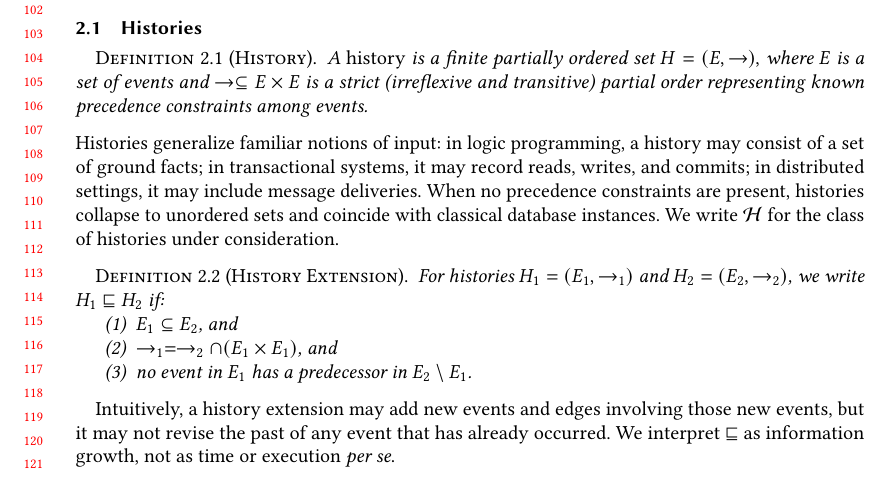
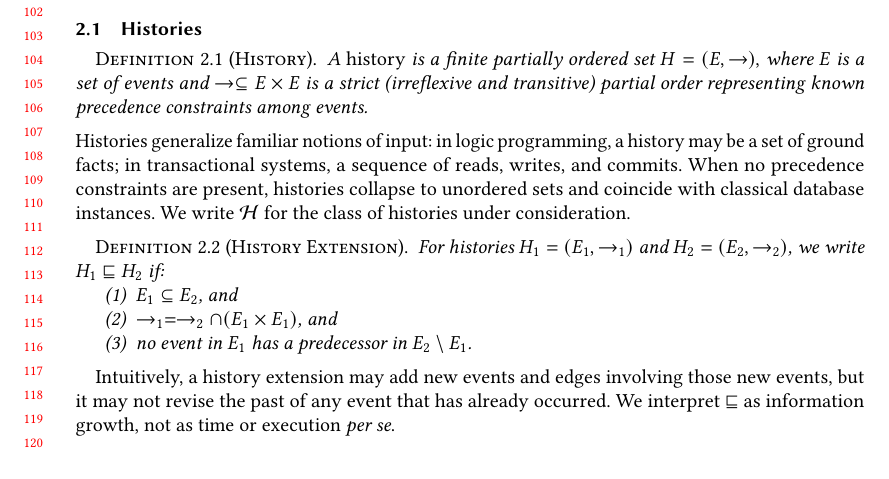
Before and after one commit to jhellerstein/provenance, a LaTeX paper (main.tex): part of page 3 of 29, cut so that both start at the same text. Compiled offline with pdfLaTeX.

Commit message:
Tighten history examples: 'set of facts' vs 'sequence of reads, writes, commits'

```diff
--- a/main.tex
+++ b/main.tex
@@ -242,9 +242,8 @@ meaning is determinate.
 
 \noindent
 Histories generalize familiar notions of input:
-in logic programming, a history may consist of a set of ground facts;
-in transactional systems, it may record reads, writes, and commits;
-in distributed settings, it may include message deliveries.
+in logic programming, a history may be a set of ground facts;
+in transactional systems, a sequence of reads, writes, and commits.
 When no precedence constraints are present, histories collapse to unordered
 sets and coincide with classical database instances.
 We write $\Hist$ for the class of histories under consideration.
```
